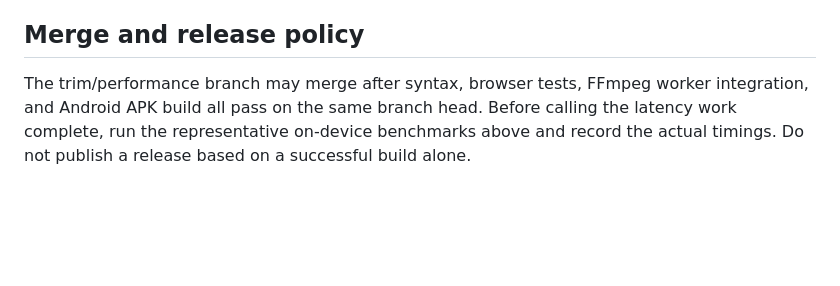
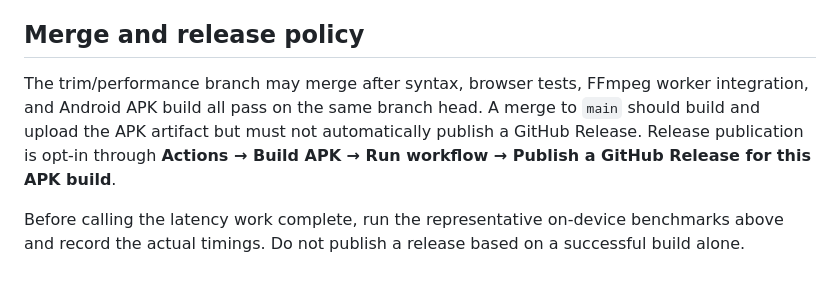
Before and after one commit to kxzyte01-cloud/MediaY, a Markdown page: docs/performance-triage.md, the part around the change. Rendered like a GitHub page; blank space fills up the shorter version.

Commit message:
Document explicit opt-in APK release policy

```diff
--- a/docs/performance-triage.md
+++ b/docs/performance-triage.md
@@ -68,4 +68,6 @@ ASR chunking parameters: https://huggingface.co/docs/transformers.js/api/pipelin
 
 ## Merge and release policy
 
-The trim/performance branch may merge after syntax, browser tests, FFmpeg worker integration, and Android APK build all pass on the same branch head. Before calling the latency work complete, run the representative on-device benchmarks above and record the actual timings. Do not publish a release based on a successful build alone.
+The trim/performance branch may merge after syntax, browser tests, FFmpeg worker integration, and Android APK build all pass on the same branch head. A merge to `main` should build and upload the APK artifact but must not automatically publish a GitHub Release. Release publication is opt-in through **Actions → Build APK → Run workflow → Publish a GitHub Release for this APK build**.
+
+Before calling the latency work complete, run the representative on-device benchmarks above and record the actual timings. Do not publish a release based on a successful build alone.
```
